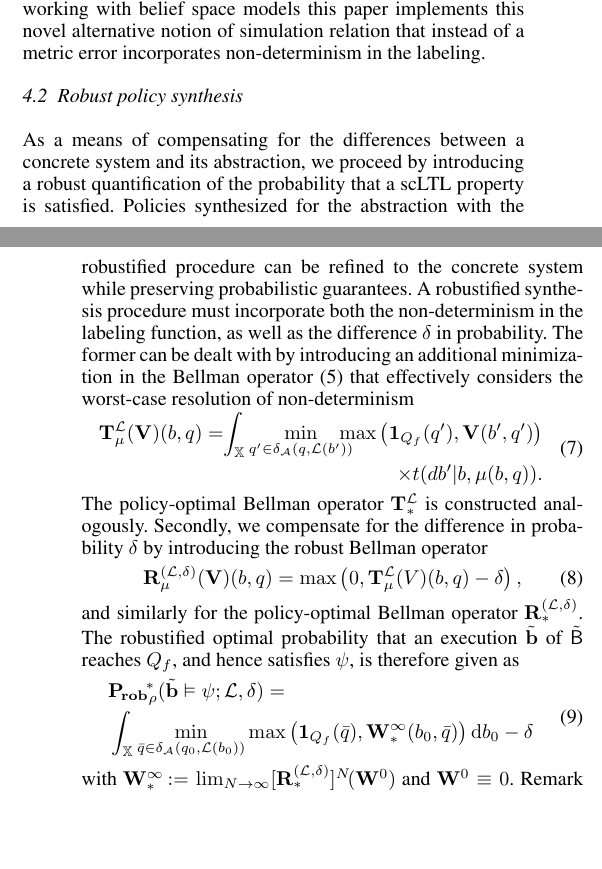
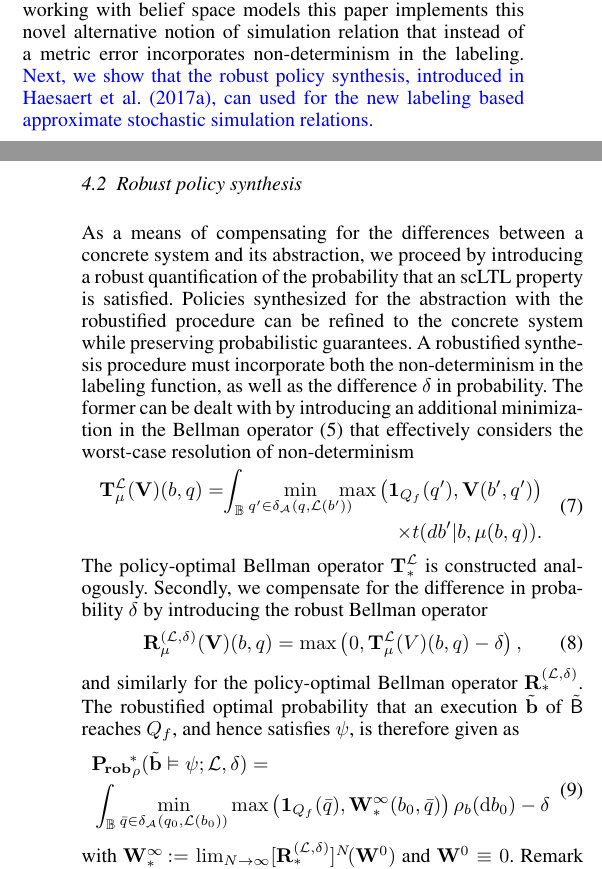
Before and after one commit to Aliaghajpl/BestNew, a LaTeX document (BeliefSpaceTemporalLogic/3_FormalAbstraction inLTLUnderUncertainty.tex): two parts of the columns of pages 4 and 5 of 8, joined at a grey line, cut so that both start at the same text, the shorter picture padded with empty space. Compiled offline with pdfLaTeX.

Commit message:
minor updates

```diff
--- a/BeliefSpaceTemporalLogic/3_FormalAbstraction inLTLUnderUncertainty.tex
+++ b/BeliefSpaceTemporalLogic/3_FormalAbstraction inLTLUnderUncertainty.tex
@@ -360,15 +360,15 @@ if there exists a \red{Borel measurable interface function $\InF : \tilde \A \ti
 Condition \eqref{eq:sr-1} enforces $\delta$-probabilistic similarity between the initial distributions, while \eqref{eq:sr-2} ensures that the transition kernels of the two MDPs are approximately matched via the interface. Finally, \eqref{eq:sr-l} guarantees that any label $\Labset(b)$ of a concrete state $b$ is also present in the abstract label $\Labset(\tilde b)$. Thus, any word generated by $\MB$ will also be present in the possible behaviors of $\tilde \MB$.
 
 In \citet{haesaert2017verification} the difference between models is quantified based both on a probabilistic difference as above, and on a metric difference in an output space. To facilitate working with belief space models this paper implements this novel alternative notion of simulation relation that instead of a metric error incorporates non-determinism in the labeling.
-
+\new{Next, we show that the  robust policy synthesis, introduced in \cite{tech_report_TACAS}, can used for the new labeling based approximate stochastic simulation relations.}
 
 \subsection{Robust policy synthesis}
 
-As a means of compensating for the differences between a concrete system and its abstraction, we proceed by introducing a robust quantification of the probability that a scLTL property is satisfied. Policies synthesized for the abstraction with the robustified procedure can be refined to the concrete system while preserving probabilistic guarantees. A robustified synthesis procedure must incorporate both the non-determinism in the labeling function, as well as the difference $\delta$ in probability. The former can be dealt with by introducing an additional minimization in the Bellman operator \eqref{eq:V_recopt_inf_mu} that effectively considers the worst-case resolution of non-determinism
+As a means of compensating for the differences between a concrete system and its abstraction, we proceed by introducing a robust quantification of the probability that an scLTL property is satisfied. Policies synthesized for the abstraction with the robustified procedure can be refined to the concrete system while preserving probabilistic guarantees. A robustified synthesis procedure must incorporate both the non-determinism in the labeling function, as well as the difference $\delta$ in probability. The former can be dealt with by introducing an additional minimization in the Bellman operator \eqref{eq:V_recopt_inf_mu} that effectively considers the worst-case resolution of non-determinism
 \begin{equation}
 \label{eq:V_recopt_nondet}
 \begin{aligned}
-  \Bel_\pol^\Labset (\mathbf V)(b,q) = \hspace{-1mm} \int_\X
+  \Bel_\pol^\Labset (\mathbf V)(b,q) = \hspace{-1mm} \int_\Xb
   \min_{q' \in \delta_\FSA(q, \Labset( b'))} \hspace{-3mm} \max \left( \mathbf 1_{Q_f}(q'), \mathbf V( b',q') \right)  \\
    \times {\tr}(d b'|b,\pol(b,q)).
 \end{aligned}
```
Also changed, not shown: BeliefSpaceTemporalLogic/3_FormalAbstraction inLTLUnderUncertainty.tex (8 more changed lines).
